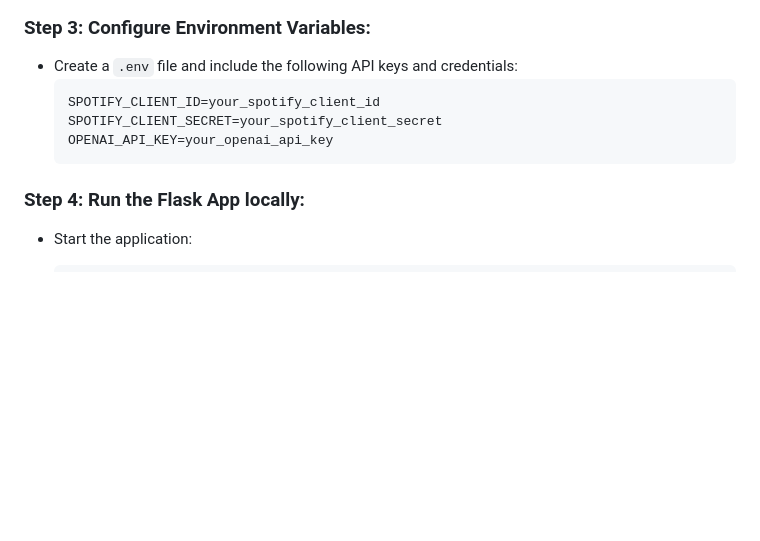
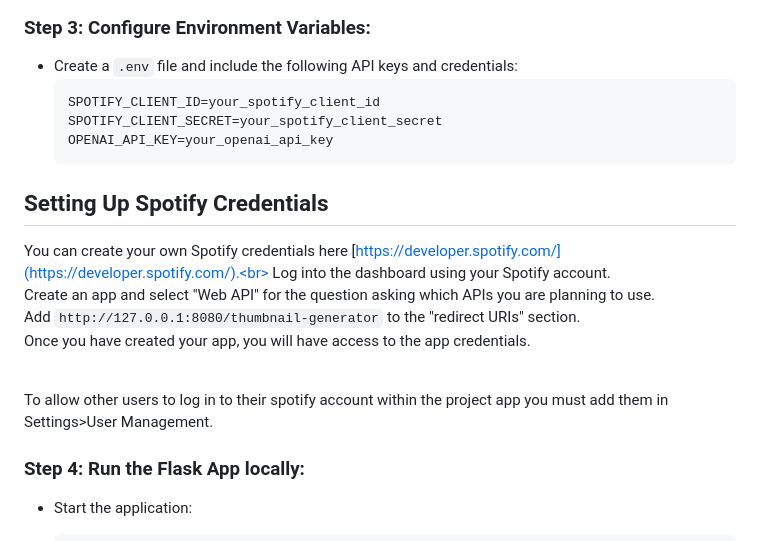
Before and after one commit to alexdaly98/playlist-cover-creator, a Markdown page: README.md, the part around the change. Rendered like a GitHub page; blank space fills up the shorter version.

````diff
--- a/README.md
+++ b/README.md
@@ -52,6 +52,17 @@ cd your-repository-folder
   OPENAI_API_KEY=your_openai_api_key
   ```
 
+## Setting Up Spotify Credentials
+
+You can create your own Spotify credentials here [https://developer.spotify.com/](https://developer.spotify.com/).<br>
+Log into the dashboard using your Spotify account.<br>
+Create an app and select "Web API" for the question asking which APIs you are planning to use.<br>
+Add `http://127.0.0.1:8080/thumbnail-generator` to the "redirect URIs" section.<br>
+Once you have created your app, you will have access to the app credentials.<br><br>
+
+To allow other users to log in to their spotify account within the project app you must add them in Settings>User Management.
+
+
 ### Step 4: Run the Flask App locally:
 
 - Start the application:
````
